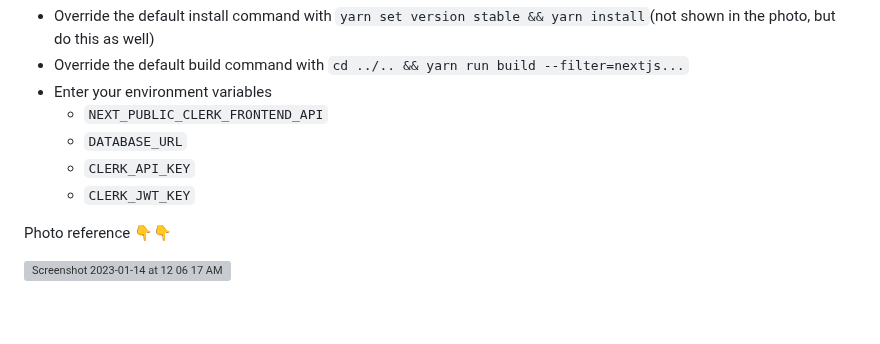
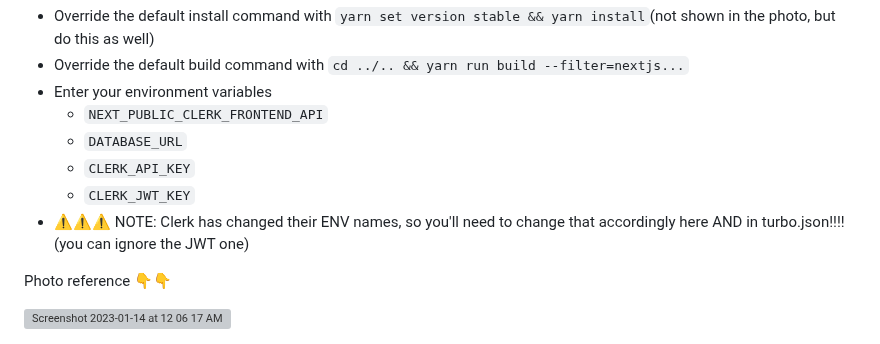
Before and after one commit to chen-rn/CUA, a Markdown page: README.md, the part around the change. GitHub-like rendering; blank space fills up the shorter version; grey boxes are pictures that could not be loaded.

```diff
--- a/README.md
+++ b/README.md
@@ -123,6 +123,7 @@ After you create a new project, and link it with your github repo, you'll have t
   - `DATABASE_URL`
   - `CLERK_API_KEY`
   - `CLERK_JWT_KEY`
+- ⚠️⚠️⚠️ NOTE: Clerk has changed their ENV names, so you'll need to change that accordingly here AND in turbo.json!!!! (you can ignore the JWT one)
 
 Photo reference 👇👇
 
```
